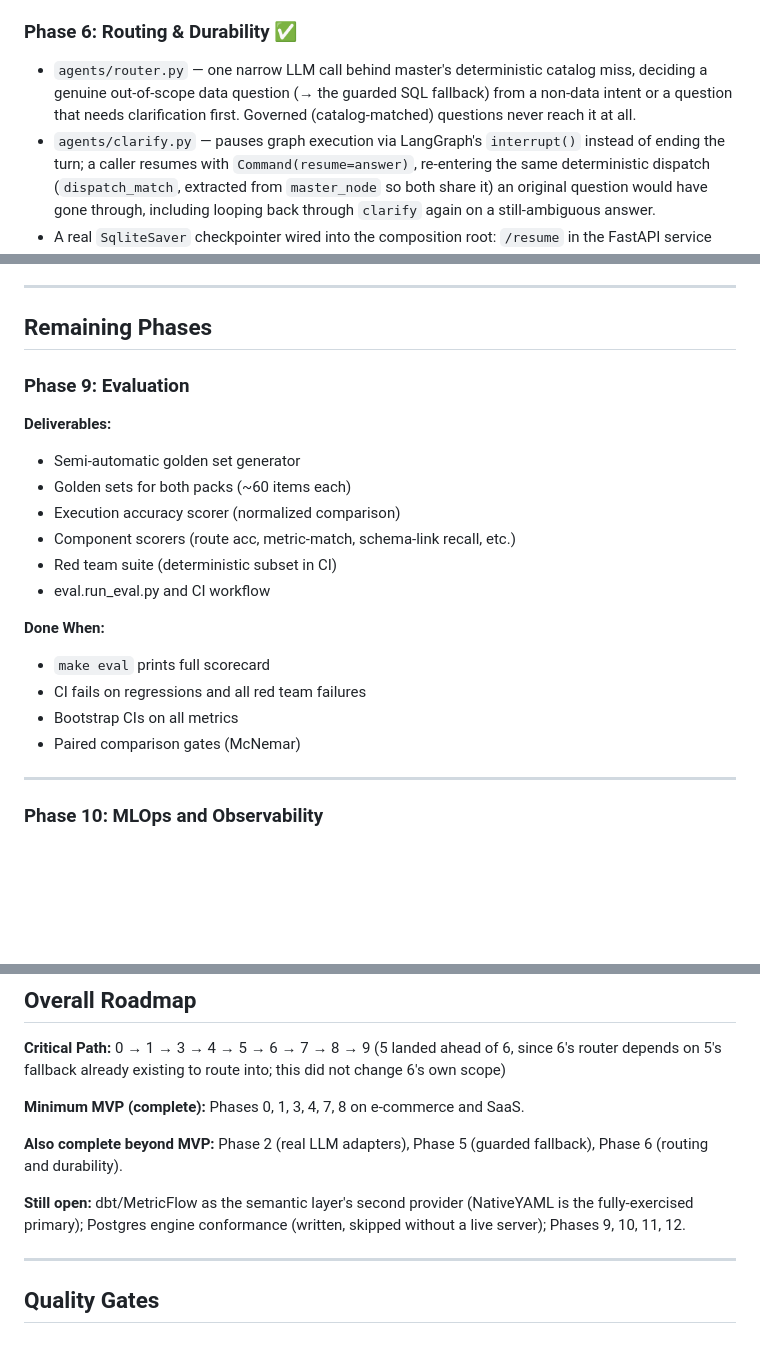
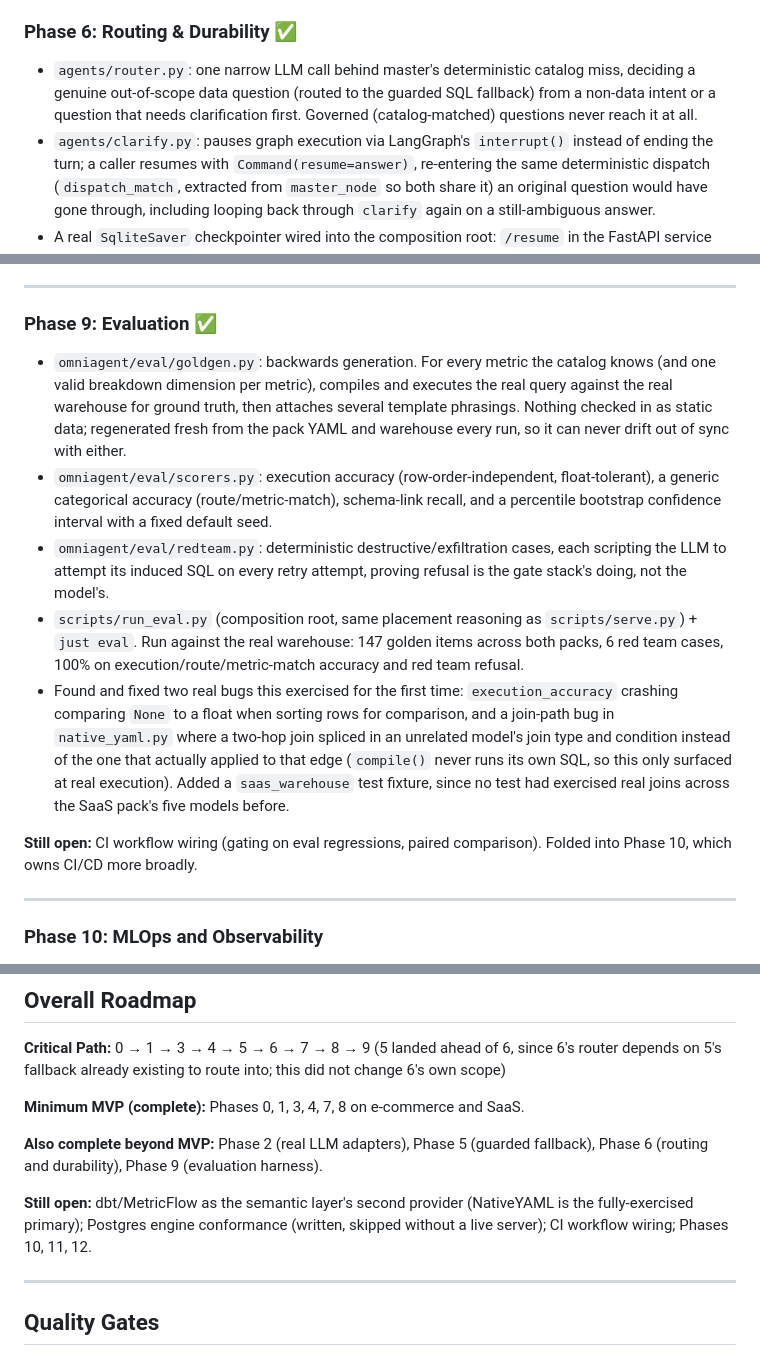
Before and after one commit to hoomanesteki/omniagent-ai-data-analyst, a Markdown page: BUILD_STATUS.md, 3 parts joined by grey strips. Rendered like a GitHub page; blank space fills up the shorter version.

Commit message:
docs: move Phase 9 to completed, point next action at Phase 10
Phase 9 (evaluation harness) merged in the previous commit; updates
BUILD_STATUS.md's completed section and roadmap footer to match.

```diff
--- a/BUILD_STATUS.md
+++ b/BUILD_STATUS.md
@@ -80,11 +80,11 @@
 
 ### Phase 6: Routing & Durability ✅
 
-- `agents/router.py` — one narrow LLM call behind master's deterministic catalog miss,
-  deciding a genuine out-of-scope data question (→ the guarded SQL fallback) from a
-  non-data intent or a question that needs clarification first. Governed (catalog-matched)
+- `agents/router.py`: one narrow LLM call behind master's deterministic catalog miss,
+  deciding a genuine out-of-scope data question (routed to the guarded SQL fallback) from
+  a non-data intent or a question that needs clarification first. Governed (catalog-matched)
   questions never reach it at all.
-- `agents/clarify.py` — pauses graph execution via LangGraph's `interrupt()` instead of
+- `agents/clarify.py`: pauses graph execution via LangGraph's `interrupt()` instead of
   ending the turn; a caller resumes with `Command(resume=answer)`, re-entering the same
   deterministic dispatch (`dispatch_match`, extracted from `master_node` so both share it)
   an original question would have gone through, including looping back through `clarify`
@@ -103,23 +103,31 @@
 
 ---
 
-## Remaining Phases
+### Phase 9: Evaluation ✅
 
-### Phase 9: Evaluation
+- `omniagent/eval/goldgen.py`: backwards generation. For every metric the catalog knows
+  (and one valid breakdown dimension per metric), compiles and executes the real query
+  against the real warehouse for ground truth, then attaches several template phrasings.
+  Nothing checked in as static data; regenerated fresh from the pack YAML and warehouse
+  every run, so it can never drift out of sync with either.
+- `omniagent/eval/scorers.py`: execution accuracy (row-order-independent, float-tolerant),
+  a generic categorical accuracy (route/metric-match), schema-link recall, and a percentile
+  bootstrap confidence interval with a fixed default seed.
+- `omniagent/eval/redteam.py`: deterministic destructive/exfiltration cases, each scripting
+  the LLM to attempt its induced SQL on every retry attempt, proving refusal is the gate
+  stack's doing, not the model's.
+- `scripts/run_eval.py` (composition root, same placement reasoning as `scripts/serve.py`) +
+  `just eval`. Run against the real warehouse: 147 golden items across both packs, 6 red
+  team cases, 100% on execution/route/metric-match accuracy and red team refusal.
+- Found and fixed two real bugs this exercised for the first time: `execution_accuracy`
+  crashing comparing `None` to a float when sorting rows for comparison, and a join-path
+  bug in `native_yaml.py` where a two-hop join spliced in an unrelated model's join type
+  and condition instead of the one that actually applied to that edge (`compile()` never
+  runs its own SQL, so this only surfaced at real execution). Added a `saas_warehouse` test
+  fixture, since no test had exercised real joins across the SaaS pack's five models before.
 
-**Deliverables:**
-- Semi-automatic golden set generator
-- Golden sets for both packs (~60 items each)
-- Execution accuracy scorer (normalized comparison)
-- Component scorers (route acc, metric-match, schema-link recall, etc.)
-- Red team suite (deterministic subset in CI)
-- eval.run_eval.py and CI workflow
-
-**Done When:**
-- `make eval` prints full scorecard
-- CI fails on regressions and all red team failures
-- Bootstrap CIs on all metrics
-- Paired comparison gates (McNemar)
+**Still open:** CI workflow wiring (gating on eval regressions, paired comparison). Folded
+into Phase 10, which owns CI/CD more broadly.
 
 ---
 
@@ -179,11 +187,11 @@ depends on 5's fallback already existing to route into; this did not change 6's
 **Minimum MVP (complete):** Phases 0, 1, 3, 4, 7, 8 on e-commerce and SaaS.
 
 **Also complete beyond MVP:** Phase 2 (real LLM adapters), Phase 5 (guarded fallback),
-Phase 6 (routing and durability).
+Phase 6 (routing and durability), Phase 9 (evaluation harness).
 
 **Still open:** dbt/MetricFlow as the semantic layer's second provider (NativeYAML is the
 fully-exercised primary); Postgres engine conformance (written, skipped without a live server);
-Phases 9, 10, 11, 12.
+CI workflow wiring; Phases 10, 11, 12.
 
 ---
 
```
Also changed, not shown: other parts of BUILD_STATUS.md (+1 -1 lines).
